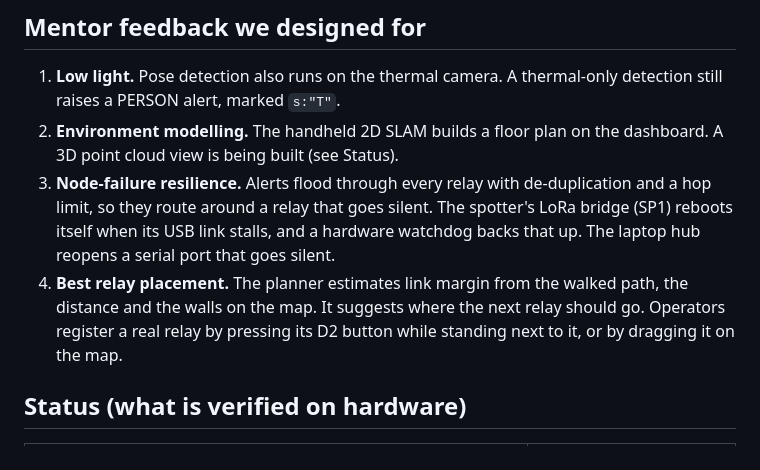
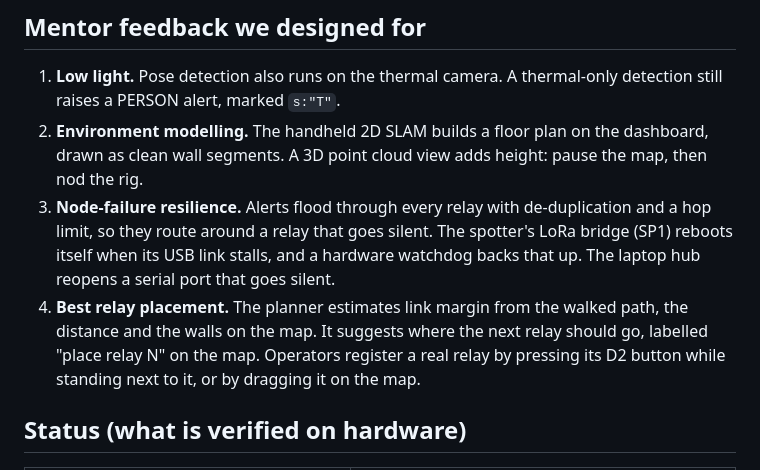
Before and after one commit to CodeMetalForge-Hackathon/Team-23-Breadcrumb-Rescue-Network, a Markdown page: README.md, the part around one of its changes. GitHub-like rendering.

```diff
--- a/README.md
+++ b/README.md
@@ -22,9 +22,9 @@ A responder walks into a building that has no GPS, cell service or Wi-Fi. They c
 ## Mentor feedback we designed for
 
 1. **Low light.** Pose detection also runs on the thermal camera. A thermal-only detection still raises a PERSON alert, marked `s:"T"`.
-2. **Environment modelling.** The handheld 2D SLAM builds a floor plan on the dashboard. A 3D point cloud view is being built (see Status).
+2. **Environment modelling.** The handheld 2D SLAM builds a floor plan on the dashboard, drawn as clean wall segments. A 3D point cloud view adds height: pause the map, then nod the rig.
 3. **Node-failure resilience.** Alerts flood through every relay with de-duplication and a hop limit, so they route around a relay that goes silent. The spotter's LoRa bridge (SP1) reboots itself when its USB link stalls, and a hardware watchdog backs that up. The laptop hub reopens a serial port that goes silent.
-4. **Best relay placement.** The planner estimates link margin from the walked path, the distance and the walls on the map. It suggests where the next relay should go. Operators register a real relay by pressing its D2 button while standing next to it, or by dragging it on the map.
+4. **Best relay placement.** The planner estimates link margin from the walked path, the distance and the walls on the map. It suggests where the next relay should go, labelled "place relay N" on the map. Operators register a real relay by pressing its D2 button while standing next to it, or by dragging it on the map.
 
 ## Status (what is verified on hardware)
 
```
Also changed, not shown: other parts of README.md (+11 -4 lines), docs/demo_script.md (+12 -4 lines), docs/architecture.png, 1 other file.
